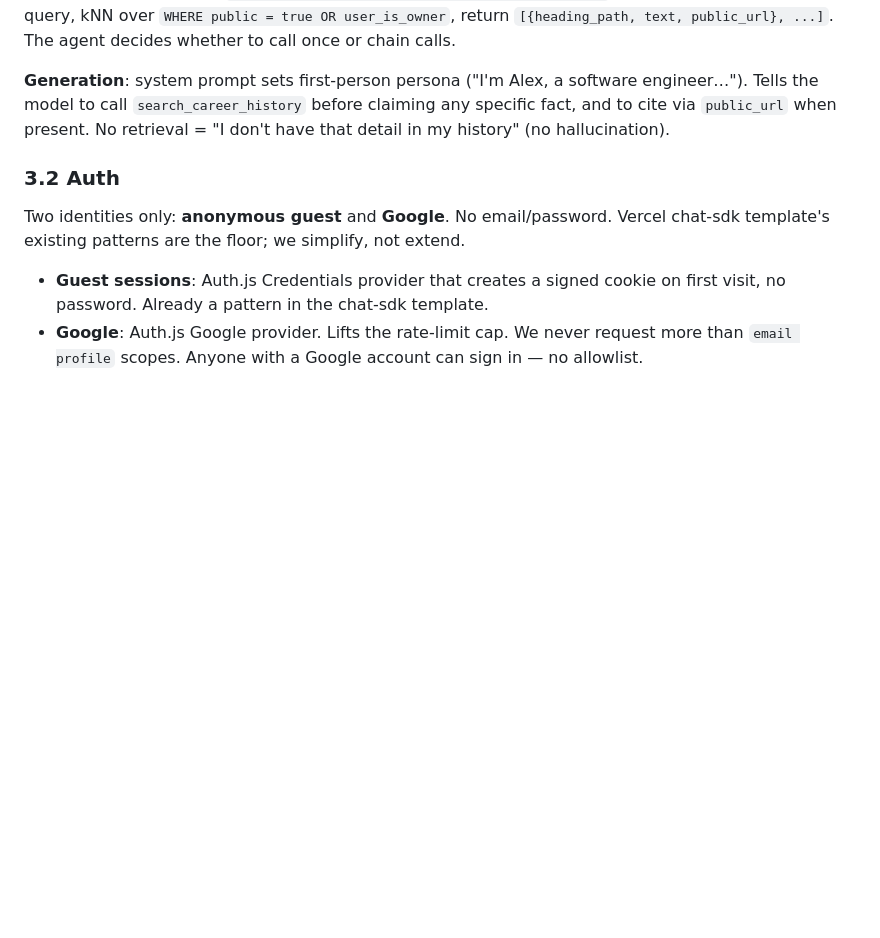
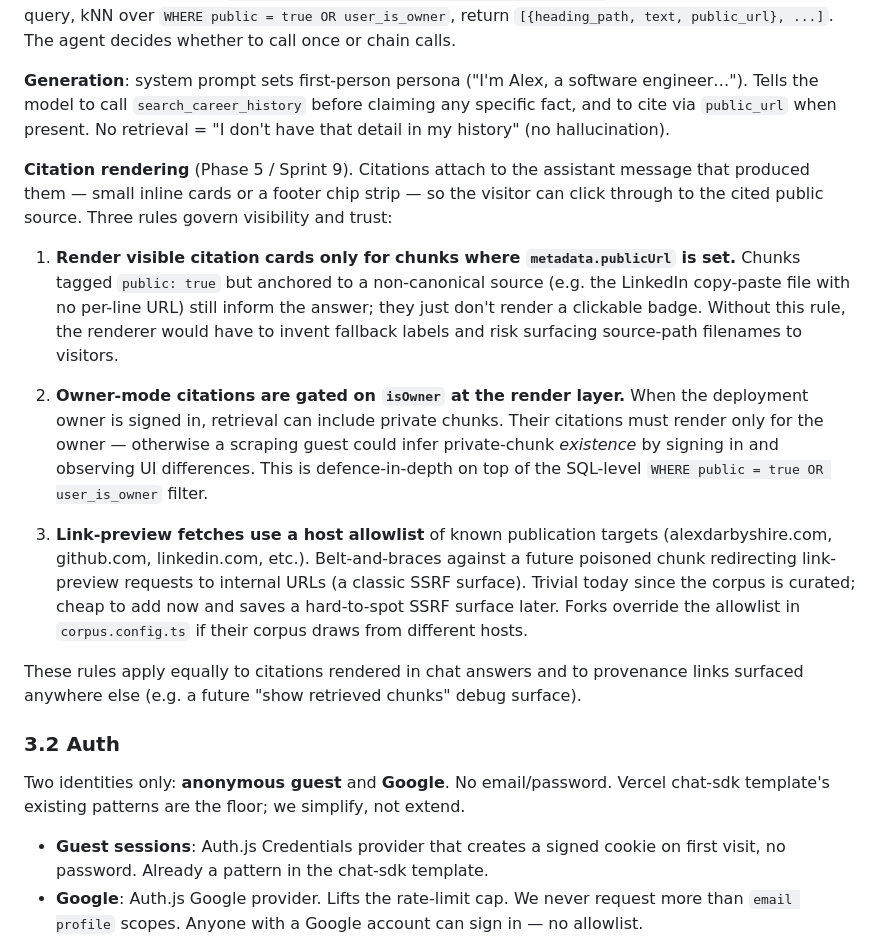
Before and after one commit to alexdarbyshire/cv-chat, a Markdown page: SPEC.md, the part around the change. GitHub-like rendering; blank space fills up the shorter version.

Commit message:
spec §3.1: citation visibility + link-preview SSRF rules
Three rules nailing citation rendering ahead of Sprint 9:

1. Only render visible citation cards when metadata.publicUrl is set —
   public-tier chunks anchored to non-canonical sources (e.g. the LinkedIn
   copy-paste) still inform answers but don't render badges.
2. Owner-mode citations gated on isOwner at the render layer — defence-
   in-depth on top of the SQL-level public/owner filter, prevents a
   scraping guest from inferring private-chunk existence.
3. Link-preview fetches use a host allowlist (alexdarbyshire.com,
   github.com, linkedin.com) — belt-and-braces against a future poisoned
   chunk redirecting link-preview requests to internal URLs.

Captures concerns Alex raised when surveying Sprint 9 scope ("does the
citation rendering expose the corpus?"). Doc-only; implementation lands
as Sprint 9.

Co-Authored-By: Claude Opus 4.7 (1M context) <noreply@anthropic.com>

```diff
--- a/SPEC.md
+++ b/SPEC.md
@@ -97,6 +97,16 @@ We do not introduce LangChain, LlamaIndex, a separate vector DB, or any framewor
 **Retrieval**: the LLM calls `search_career_history(query: string, k?: number)` — server-side: embed the query, kNN over `WHERE public = true OR user_is_owner`, return `[{heading_path, text, public_url}, ...]`. The agent decides whether to call once or chain calls.
 
 **Generation**: system prompt sets first-person persona ("I'm Alex, a software engineer…"). Tells the model to call `search_career_history` before claiming any specific fact, and to cite via `public_url` when present. No retrieval = "I don't have that detail in my history" (no hallucination).
+
+**Citation rendering** (Phase 5 / Sprint 9). Citations attach to the assistant message that produced them — small inline cards or a footer chip strip — so the visitor can click through to the cited public source. Three rules govern visibility and trust:
+
+1. **Render visible citation cards only for chunks where `metadata.publicUrl` is set.** Chunks tagged `public: true` but anchored to a non-canonical source (e.g. the LinkedIn copy-paste file with no per-line URL) still inform the answer; they just don't render a clickable badge. Without this rule, the renderer would have to invent fallback labels and risk surfacing source-path filenames to visitors.
+
+2. **Owner-mode citations are gated on `isOwner` at the render layer.** When the deployment owner is signed in, retrieval can include private chunks. Their citations must render only for the owner — otherwise a scraping guest could infer private-chunk *existence* by signing in and observing UI differences. This is defence-in-depth on top of the SQL-level `WHERE public = true OR user_is_owner` filter.
+
+3. **Link-preview fetches use a host allowlist** of known publication targets (alexdarbyshire.com, github.com, linkedin.com, etc.). Belt-and-braces against a future poisoned chunk redirecting link-preview requests to internal URLs (a classic SSRF surface). Trivial today since the corpus is curated; cheap to add now and saves a hard-to-spot SSRF surface later. Forks override the allowlist in `corpus.config.ts` if their corpus draws from different hosts.
+
+These rules apply equally to citations rendered in chat answers and to provenance links surfaced anywhere else (e.g. a future "show retrieved chunks" debug surface).
 
 ### 3.2 Auth
 
```
